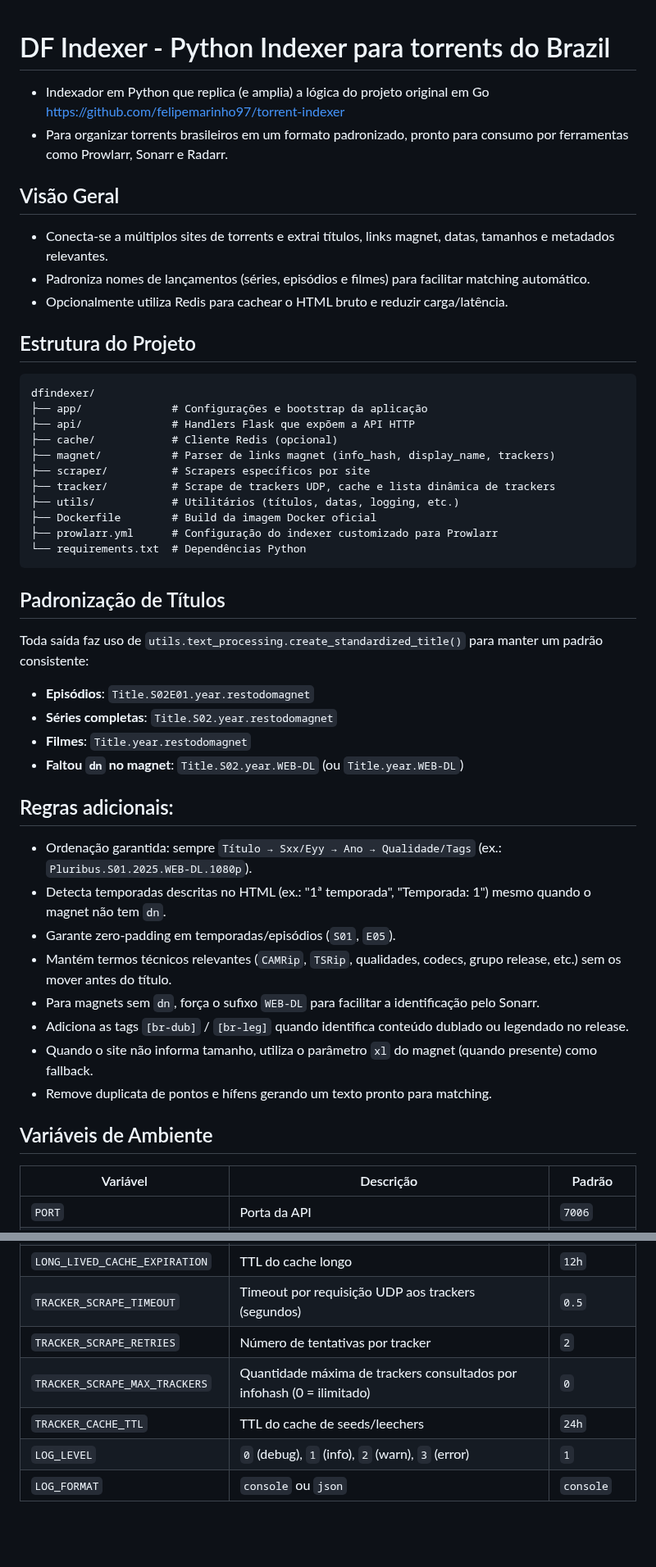
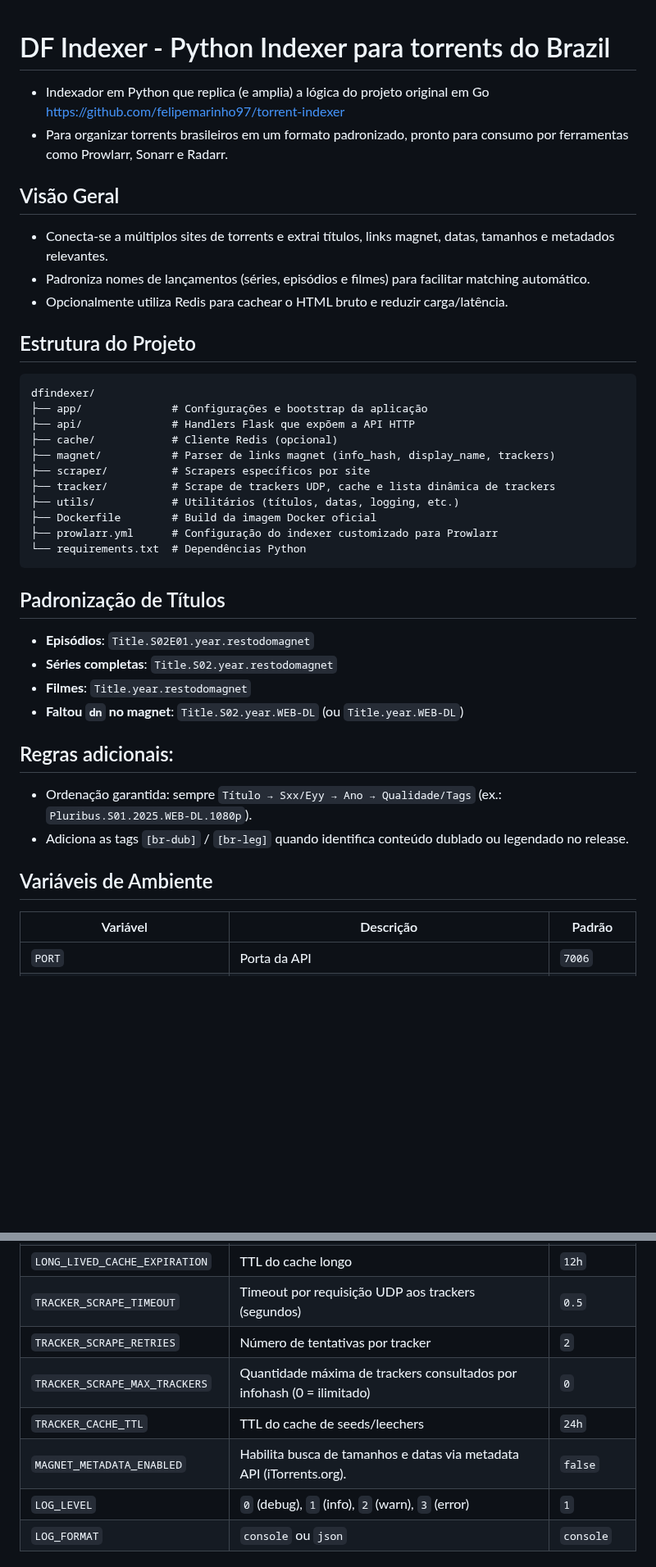
Before and after one commit to DFlexy/dfindexer, a Markdown page: README.md, 2 parts joined by grey strips. Shown at 82% size. Rendered like a GitHub page; blank space fills up the shorter version.

````diff
--- a/README.md
+++ b/README.md
@@ -1,16 +1,13 @@
 # DF Indexer - Python Indexer para torrents do Brazil
-
  - Indexador em Python que replica (e amplia) a lógica do projeto original em Go https://github.com/felipemarinho97/torrent-indexer
  - Para organizar torrents brasileiros em um formato padronizado, pronto para consumo por ferramentas como Prowlarr, Sonarr e Radarr.
 
 ## Visão Geral
-
 - Conecta-se a múltiplos sites de torrents e extrai títulos, links magnet, datas, tamanhos e metadados relevantes.
 - Padroniza nomes de lançamentos (séries, episódios e filmes) para facilitar matching automático.
 - Opcionalmente utiliza Redis para cachear o HTML bruto e reduzir carga/latência.
 
 ## Estrutura do Projeto
-
 ```
 dfindexer/
 ├── app/              # Configurações e bootstrap da aplicação
@@ -26,9 +23,6 @@ dfindexer/
 ```
 
 ## Padronização de Títulos
-
-Toda saída faz uso de `utils.text_processing.create_standardized_title()` para manter um padrão consistente:
-
 - **Episódios**: `Title.S02E01.year.restodomagnet`
 - **Séries completas**: `Title.S02.year.restodomagnet`
 - **Filmes**: `Title.year.restodomagnet`
@@ -36,18 +30,10 @@ Toda saída faz uso de `utils.text_processing.create_standardized_title()` para
 
 
 ## Regras adicionais:
-
 - Ordenação garantida: sempre `Título → Sxx/Eyy → Ano → Qualidade/Tags` (ex.: `Pluribus.S01.2025.WEB-DL.1080p`).
-- Detecta temporadas descritas no HTML (ex.: "1ª temporada", "Temporada: 1") mesmo quando o magnet não tem `dn`.
-- Garante zero-padding em temporadas/episódios (`S01`, `E05`).
-- Mantém termos técnicos relevantes (`CAMRip`, `TSRip`, qualidades, codecs, grupo release, etc.) sem os mover antes do título.
-- Para magnets sem `dn`, força o sufixo `WEB-DL` para facilitar a identificação pelo Sonarr.
 - Adiciona as tags `[br-dub]` / `[br-leg]` quando identifica conteúdo dublado ou legendado no release.
-- Quando o site não informa tamanho, utiliza o parâmetro `xl` do magnet (quando presente) como fallback.
-- Remove duplicata de pontos e hífens gerando um texto pronto para matching.
 
 ## Variáveis de Ambiente
-
 | Variável                         | Descrição                                                                    | Padrão             |
 |---------------------------------|-------------------------------------------------------------------------------|--------------------|
 | `PORT`                          | Porta da API                                                                  | `7006`             |
@@ -59,8 +45,9 @@ Toda saída faz uso de `utils.text_processing.create_standardized_title()` para
 | `LONG_LIVED_CACHE_EXPIRATION`   | TTL do cache longo                                                            | `12h`              |
 | `TRACKER_SCRAPE_TIMEOUT`        | Timeout por requisição UDP aos trackers (segundos)                            | `0.5`              |
 | `TRACKER_SCRAPE_RETRIES`        | Número de tentativas por tracker                                              | `2`                |
-| `TRACKER_SCRAPE_MAX_TRACKERS`   | Quantidade máxima de trackers consultados por infohash (0 = ilimitado)        | `0`               |
+| `TRACKER_SCRAPE_MAX_TRACKERS`   | Quantidade máxima de trackers consultados por infohash (0 = ilimitado)        | `0`                |
 | `TRACKER_CACHE_TTL`             | TTL do cache de seeds/leechers                                                | `24h`              |
+| `MAGNET_METADATA_ENABLED`       | Habilita busca de tamanhos e datas via metadata API (iTorrents.org).          | `false`            |
 | `LOG_LEVEL`                     | `0` (debug), `1` (info), `2` (warn), `3` (error)                              | `1`                |
 | `LOG_FORMAT`                    | `console` ou `json`                                                           | `console`          |
 
````
Also changed, not shown: other parts of README.md (+0 -10 lines).
